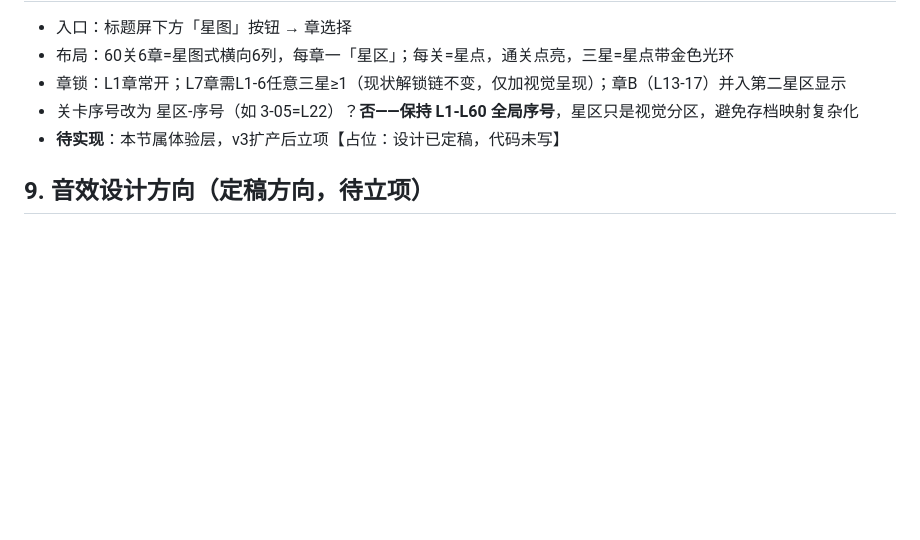
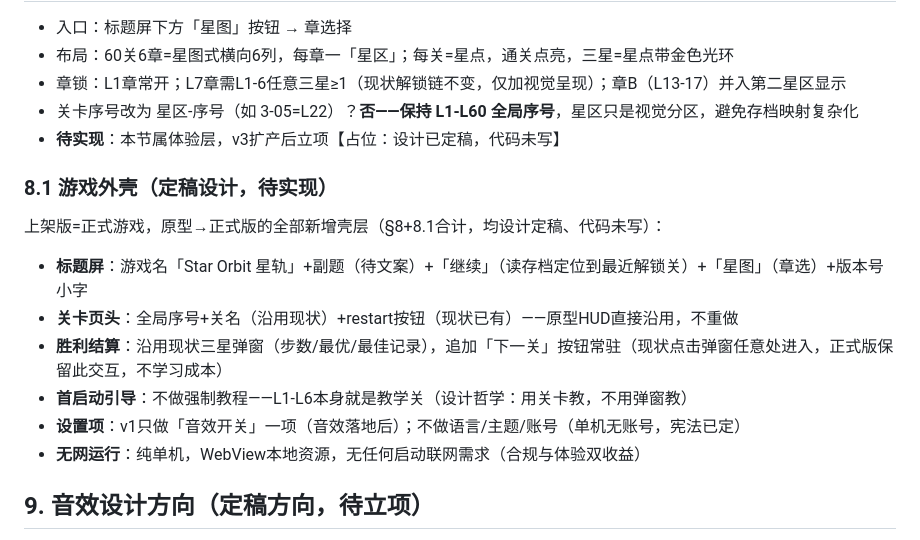
Before and after one commit to chenyq9/star-orbit, a Markdown page: DESIGN_SPEC.md, the part around one of its changes. Drawn GitHub-style; blank space fills up the shorter version.

Commit message:
docs: DESIGN_SPEC 增补2.1各章详解（六章全景含四象分带计划/满盘椭圆三环前置依赖）+8.1游戏外壳定稿（标题屏/结算/无强制教程/音效开关/无网运行）

```diff
--- a/DESIGN_SPEC.md
+++ b/DESIGN_SPEC.md
@@ -115,6 +153,16 @@
 - 关卡序号改为 星区-序号（如 3-05=L22）？**否——保持 L1-L60 全局序号**，星区只是视觉分区，避免存档映射复杂化
 - **待实现**：本节属体验层，v3扩产后立项【占位：设计已定稿，代码未写】
 
+### 8.1 游戏外壳（定稿设计，待实现）
+
+上架版=正式游戏，原型→正式版的全部新增壳层（§8+8.1合计，均设计定稿、代码未写）：
+- **标题屏**：游戏名「Star Orbit 星轨」+副题（待文案）+「继续」（读存档定位到最近解锁关）+「星图」（章选）+版本号小字
+- **关卡页头**：全局序号+关名（沿用现状）+restart按钮（现状已有）——原型HUD直接沿用，不重做
+- **胜利结算**：沿用现状三星弹窗（步数/最优/最佳记录），追加「下一关」按钮常驻（现状点击弹窗任意处进入，正式版保留此交互，不学习成本）
+- **首启动引导**：不做强制教程——L1-L6本身就是教学关（设计哲学：用关卡教，不用弹窗教）
+- **设置项**：v1只做「音效开关」一项（音效落地后）；不做语言/主题/账号（单机无账号，宪法已定）
+- **无网运行**：纯单机，WebView本地资源，无任何启动联网需求（合规与体验双收益）
+
 ## 9. 音效设计方向（定稿方向，待立项）
 
 - 全局原则：宇宙静穆感——低频为主，禁用欢快"消除类"音效（如糖果传奇的泡泡声）
```
Also changed, not shown: other parts of DESIGN_SPEC.md (+38 -0 lines).
